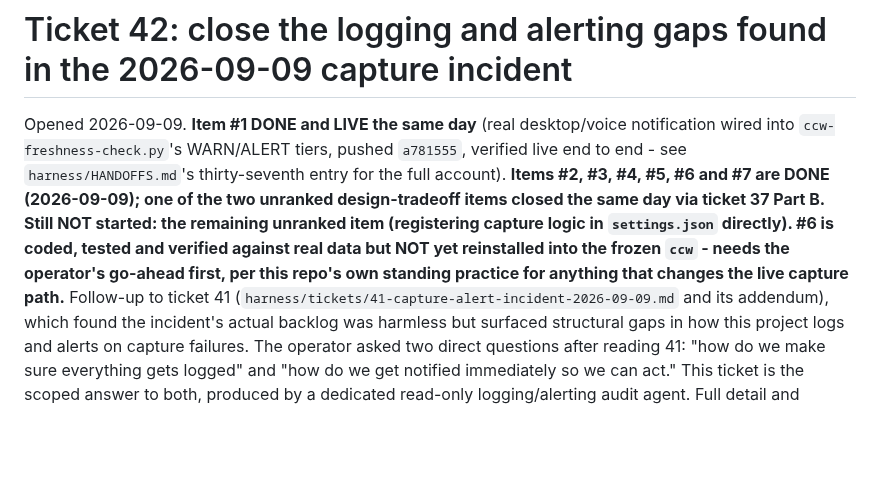
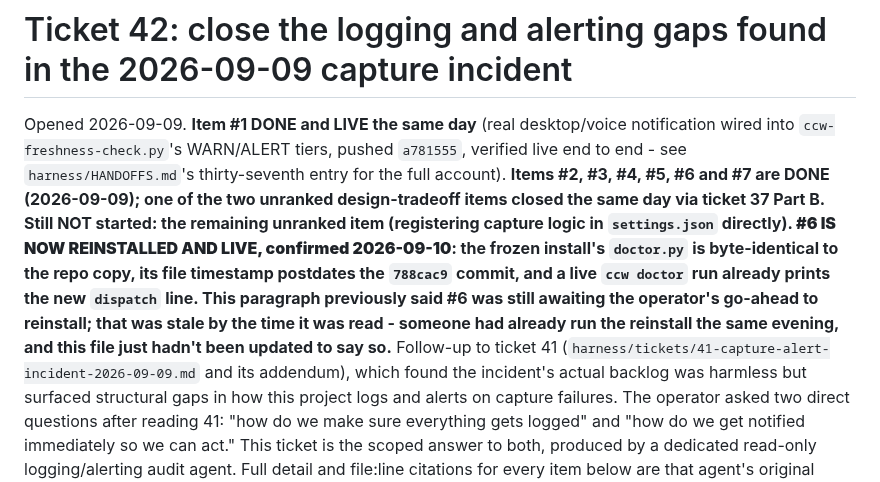
Before and after one commit to CaptainCodeAU/cc-warehouse, a Markdown page: harness/tickets/42-capture-logging-and-alerting-gaps.md, the part around the change. GitHub-like rendering; blank space fills up the shorter version.

```diff
--- a/harness/tickets/42-capture-logging-and-alerting-gaps.md
+++ b/harness/tickets/42-capture-logging-and-alerting-gaps.md
@@ -6,10 +6,14 @@ notification wired into `ccw-freshness-check.py`'s WARN/ALERT tiers, pushed
 thirty-seventh entry for the full account). **Items #2, #3, #4, #5, #6 and #7
 are DONE (2026-09-09); one of the two unranked design-tradeoff items closed
 the same day via ticket 37 Part B. Still NOT started: the remaining unranked
-item (registering capture logic in `settings.json` directly). #6 is coded,
-tested and verified against real data but NOT yet reinstalled into the frozen
-`ccw` - needs the operator's go-ahead first, per this repo's own standing
-practice for anything that changes the live capture path.**
+item (registering capture logic in `settings.json` directly). **#6 IS NOW
+REINSTALLED AND LIVE, confirmed 2026-09-10**: the frozen install's
+`doctor.py` is byte-identical to the repo copy, its file timestamp postdates
+the `788cac9` commit, and a live `ccw doctor` run already prints the new
+`dispatch` line. This paragraph previously said #6 was still awaiting the
+operator's go-ahead to reinstall; that was stale by the time it was read -
+someone had already run the reinstall the same evening, and this file just
+hadn't been updated to say so.**
 Follow-up
 to ticket 41 (`harness/tickets/41-capture-alert-incident-2026-09-09.md` and
 its addendum), which found the incident's actual backlog was harmless but
```
Also changed, not shown: OPENING-PROMPT.md (+9 -7 lines), harness/HANDOFFS.md (+22 -0 lines).
